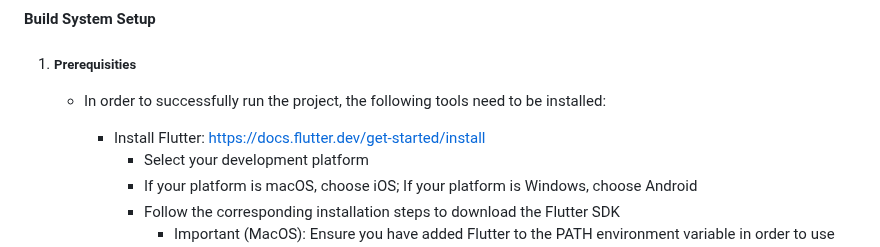
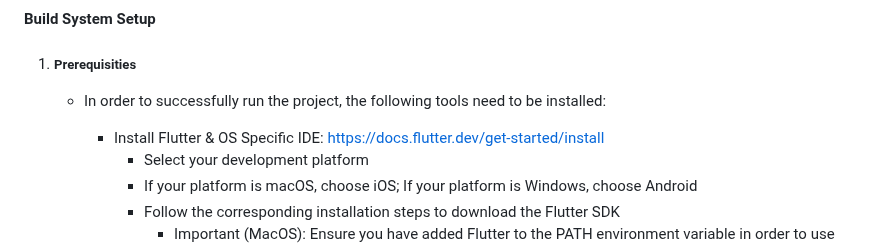
Before and after one commit to amandeepksingh/WildWhere, a Markdown page: README.md, the part around the change. Rendered like a GitHub page.

```diff
--- a/README.md
+++ b/README.md
@@ -14,7 +14,7 @@ This README provides instructions on how to find the WildWhere project’s build
 
 1. ##### Prerequisities
       - In order to successfully run the project, the following tools need to be installed:
-         - Install Flutter: https://docs.flutter.dev/get-started/install
+         - Install Flutter & OS Specific IDE: https://docs.flutter.dev/get-started/install
             - Select your development platform
             - If your platform is macOS, choose iOS; If your platform is Windows, choose Android
             - Follow the corresponding installation steps to download the Flutter SDK
```
